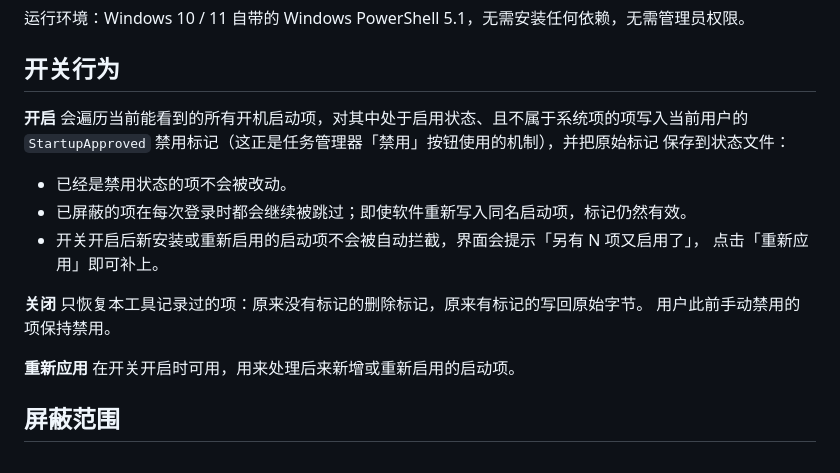
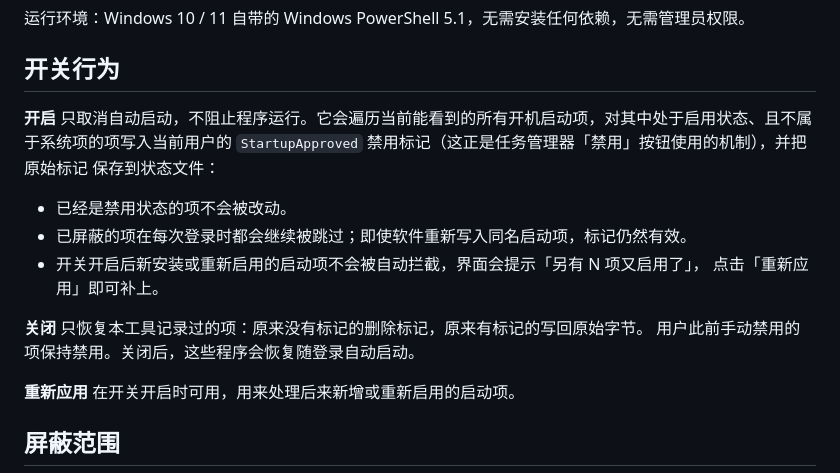
Before and after one commit to ggddbyfnjff/NEW-ONE, a Markdown page: startup-guard/README.md, the part around one of its changes. Rendered like a GitHub page.

```diff
--- a/startup-guard/README.md
+++ b/startup-guard/README.md
@@ -38,7 +40,7 @@ powershell -NoProfile -ExecutionPolicy Bypass -File .\install.ps1
 
 ## 开关行为
 
-**开启** 会遍历当前能看到的所有开机启动项，对其中处于启用状态、且不属于系统项的项写入当前用户的
+**开启** 只取消自动启动，不阻止程序运行。它会遍历当前能看到的所有开机启动项，对其中处于启用状态、且不属于系统项的项写入当前用户的
 `StartupApproved` 禁用标记（这正是任务管理器「禁用」按钮使用的机制），并把原始标记
 保存到状态文件：
 
@@ -48,7 +50,7 @@ powershell -NoProfile -ExecutionPolicy Bypass -File .\install.ps1
   点击「重新应用」即可补上。
 
 **关闭** 只恢复本工具记录过的项：原来没有标记的删除标记，原来有标记的写回原始字节。
-用户此前手动禁用的项保持禁用。
+用户此前手动禁用的项保持禁用。关闭后，这些程序会恢复随登录自动启动。
 
 **重新应用** 在开关开启时可用，用来处理后来新增或重新启用的启动项。
 
```
Also changed, not shown: other parts of startup-guard/README.md (+3 -1 lines), README.md (+1 -1 lines), startup-guard/docs/switch-off.png, startup-guard/docs/switch-on.png, 1 other file.
